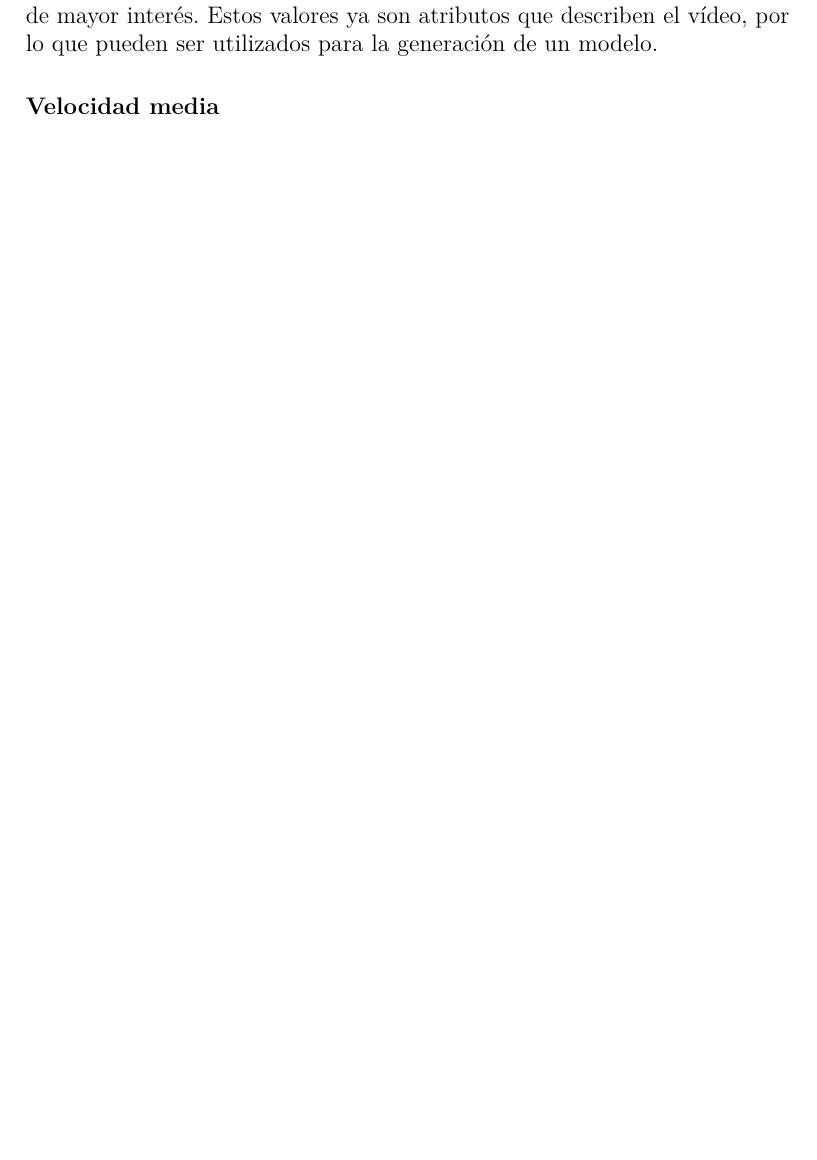
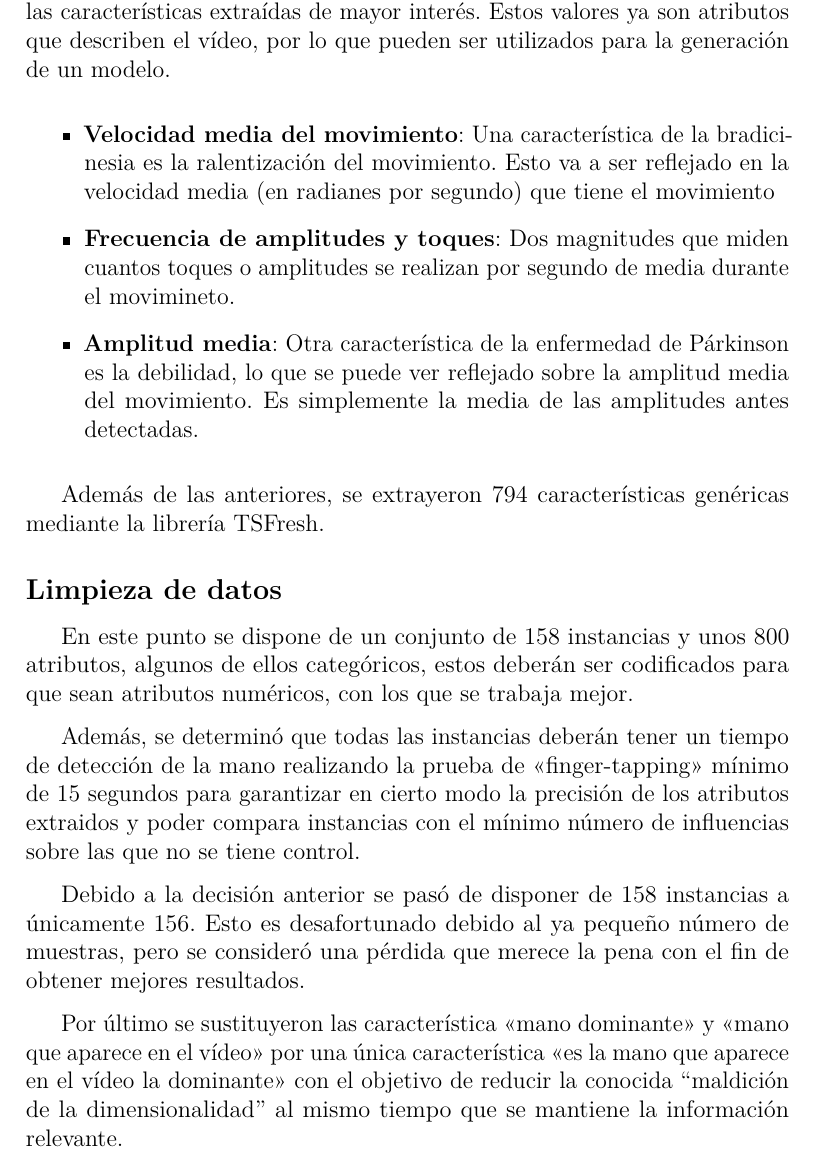
Before and after one commit to catalinsh/tfg-paddel, a LaTeX book (docs/memoria.tex, which reads docs/memoria/5_Aspectos_relevantes_del_desarrollo_del_proyecto.tex): part of page 45 of 55, cut so that both start at the same text, the shorter picture padded with empty space. Compiled offline with pdfLaTeX.

Commit message:
Document detected features

```diff
--- a/docs/memoria/5_Aspectos_relevantes_del_desarrollo_del_proyecto.tex
+++ b/docs/memoria/5_Aspectos_relevantes_del_desarrollo_del_proyecto.tex
@@ -210,8 +210,46 @@ entre 0 y 0.1 radianes.
 
 \imagen{relevant_aspects/rolling_std_valleys.png}{Amplitudes mediante desviación típica móvil con movimiento errático}{0.7}
 
+\paragraph{Características detectadas}
+
 A continuación se van a detallar algunas de las características extraídas de
 mayor interés. Estos valores ya son atributos que describen el vídeo, por lo que
 pueden ser utilizados para la generación de un modelo.
 
-\paragraph{Velocidad media}
+\begin{itemize}
+    \item \textbf{Velocidad media del movimiento}: Una característica de la
+    bradicinesia es la ralentización del movimiento. Esto va a ser reflejado en
+    la velocidad media (en radianes por segundo) que tiene el movimiento
+    \item \textbf{Frecuencia de amplitudes y toques}: Dos magnitudes que miden
+    cuantos toques o amplitudes se realizan por segundo de media durante el
+    movimineto.
+    \item \textbf{Amplitud media}: Otra característica de la enfermedad de
+    Párkinson es la debilidad, lo que se puede ver reflejado sobre la amplitud
+    media del movimiento. Es simplemente la media de las amplitudes antes
+    detectadas.
+\end{itemize}
+
+Además de las anteriores, se extrayeron 794 características genéricas
+mediante la librería TSFresh.
+
+\subsection{Limpieza de datos}
+
+En este punto se dispone de un conjunto de 158 instancias y unos 800 atributos,
+algunos de ellos categóricos, estos deberán ser codificados para que sean
+atributos numéricos, con los que se trabaja mejor.
+
+Además, se determinó que todas las instancias deberán tener un tiempo de
+detección de la mano realizando la prueba de <<finger-tapping>> mínimo de 15
+segundos para garantizar en cierto modo la precisión de los atributos extraidos
+y poder compara instancias con el mínimo número de influencias sobre las que no
+se tiene control.
+
+Debido a la decisión anterior se pasó de disponer de 158 instancias a únicamente
+156. Esto es desafortunado debido al ya pequeño número de muestras, pero se
+consideró una pérdida que merece la pena con el fin de obtener mejores
+resultados.
+
+Por último se sustituyeron las característica <<mano dominante>> y <<mano que
+aparece en el vídeo>> por una única característica <<es la mano que aparece en
+el vídeo la dominante>> con el objetivo de reducir la conocida ``maldición de la
+dimensionalidad'' al mismo tiempo que se mantiene la información relevante.
```
